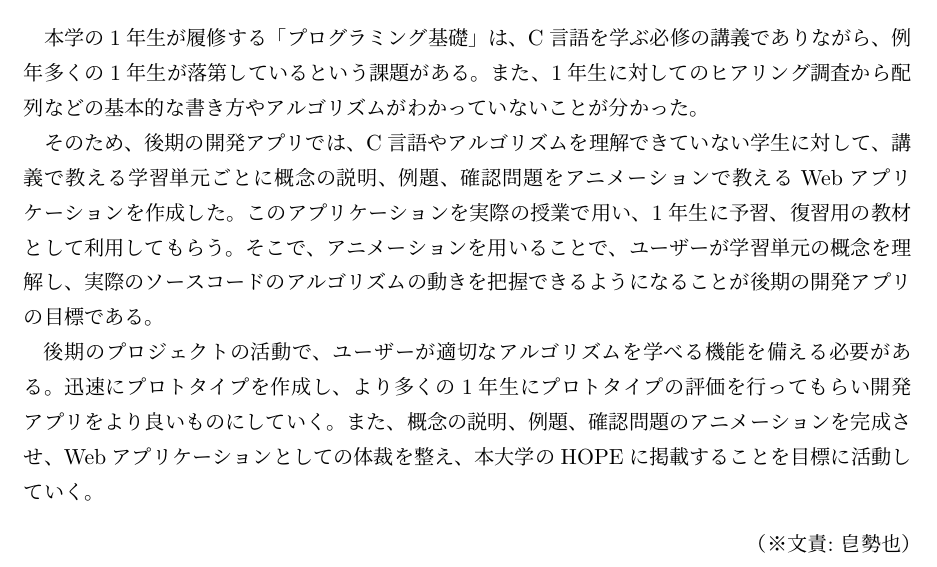
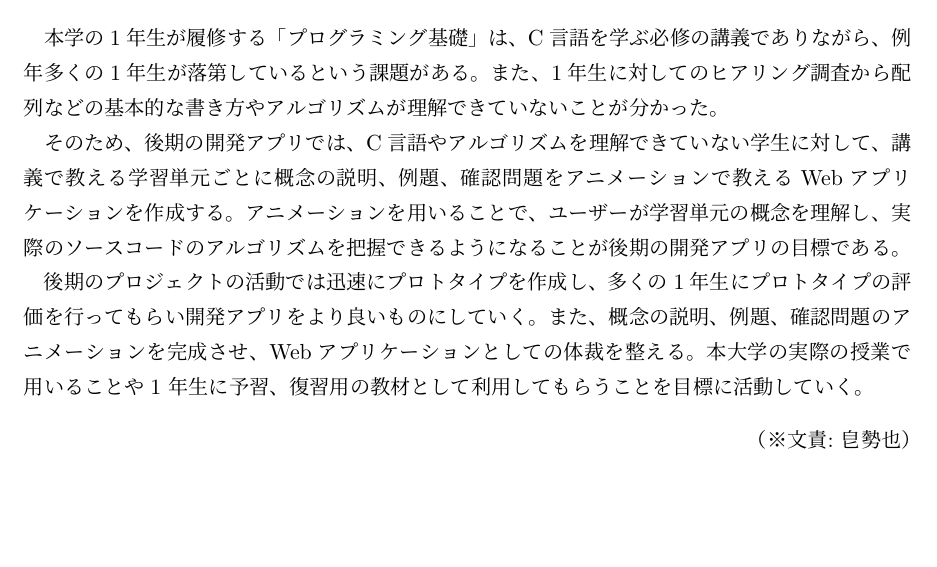
Before and after one commit to FUNPBL2015/edu_groupreport, a LaTeX thesis (group.tex): part of page 28 of 54, cut so that both start at the same text. Compiled offline with pLaTeX and dvipdfmx.

Commit message:
8.1を修正

```diff
--- a/group.tex
+++ b/group.tex
@@ -643,12 +643,12 @@ left、right、0〜9、;  などである。タップされたソースボタン
 \chapter{後期のプロジェクトの目標}
 
 \section{開発アプリの目標}
-本学の1年生が履修する「プログラミング基礎」は、C言語を学ぶ必修の講義でありながら、例年多くの1年生が落第しているという課題がある。また、1年生に対してのヒアリング調査から配列などの基本的な書き方やアルゴリズムがわかっていないことが分かった。
+本学の1年生が履修する「プログラミング基礎」は、C言語を学ぶ必修の講義でありながら、例年多くの1年生が落第しているという課題がある。また、1年生に対してのヒアリング調査から配列などの基本的な書き方やアルゴリズムが理解できていないことが分かった。
 
 \par
-そのため、後期の開発アプリでは、C言語やアルゴリズムを理解できていない学生に対して、講義で教える学習単元ごとに概念の説明、例題、確認問題をアニメーションで教えるWebアプリケーションを作成した。このアプリケーションを実際の授業で用い、1年生に予習、復習用の教材として利用してもらう。そこで、アニメーションを用いることで、ユーザーが学習単元の概念を理解し、実際のソースコードのアルゴリズムの動きを把握できるようになることが後期の開発アプリの目標である。
+そのため、後期の開発アプリでは、C言語やアルゴリズムを理解できていない学生に対して、講義で教える学習単元ごとに概念の説明、例題、確認問題をアニメーションで教えるWebアプリケーションを作成する。アニメーションを用いることで、ユーザーが学習単元の概念を理解し、実際のソースコードのアルゴリズムを把握できるようになることが後期の開発アプリの目標である。
 \par
-後期のプロジェクトの活動で、ユーザーが適切なアルゴリズムを学べる機能を備える必要がある。迅速にプロトタイプを作成し、より多くの1年生にプロトタイプの評価を行ってもらい開発アプリをより良いものにしていく。また、概念の説明、例題、確認問題のアニメーションを完成させ、Webアプリケーションとしての体裁を整え、本大学のHOPEに掲載することを目標に活動していく。
+後期のプロジェクトの活動では迅速にプロトタイプを作成し、多くの1年生にプロトタイプの評価を行ってもらい開発アプリをより良いものにしていく。また、概念の説明、例題、確認問題のアニメーションを完成させ、Webアプリケーションとしての体裁を整える。本大学の実際の授業で用いることや1 年生に予習、復習用の教材として利用してもらうことを目標に活動していく。
 \bunseki{皀勢也}
 
 \section{プロジェクト学習としての目標}
```
